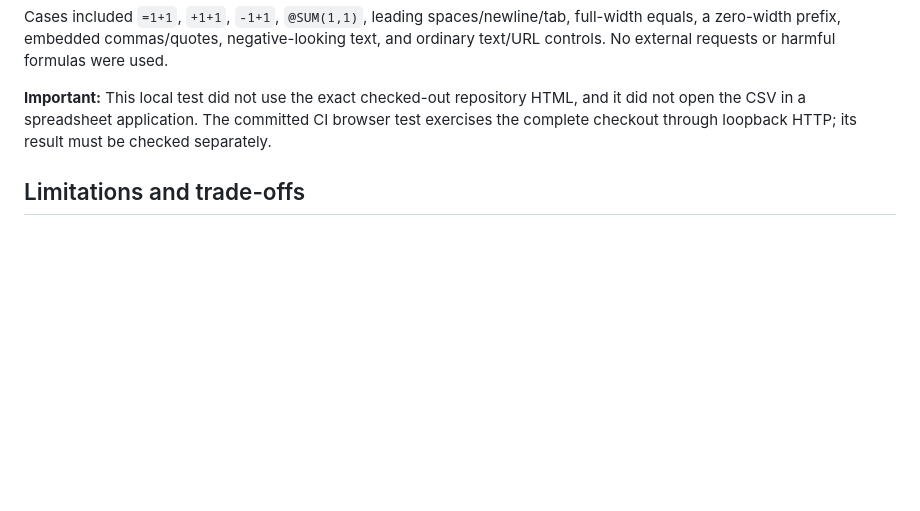
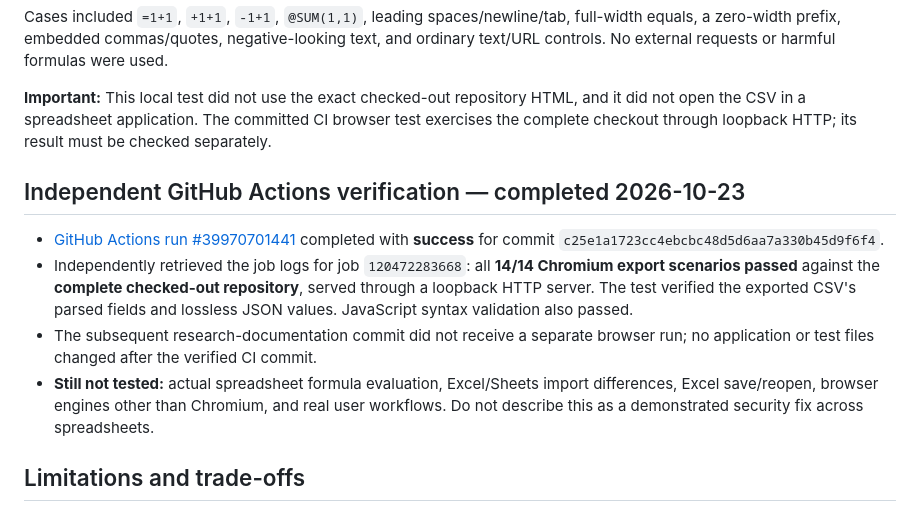
Before and after one commit to KaiExperiment/kai-laboratory, a Markdown page: research/2026-10-23-evidence-engine-csv-guard-prototype.md, the part around the change. Drawn GitHub-style; blank space fills up the shorter version.

Commit message:
Record verified 14-case GitHub Actions Chromium export result

```diff
--- a/research/2026-10-23-evidence-engine-csv-guard-prototype.md
+++ b/research/2026-10-23-evidence-engine-csv-guard-prototype.md
@@ -28,6 +28,13 @@ Cases included `=1+1`, `+1+1`, `-1+1`, `@SUM(1,1)`, leading spaces/newline/tab,
 
 **Important:** This local test did not use the exact checked-out repository HTML, and it did not open the CSV in a spreadsheet application. The committed CI browser test exercises the complete checkout through loopback HTTP; its result must be checked separately.
 
+## Independent GitHub Actions verification — completed 2026-10-23
+
+- [GitHub Actions run #39970701441](https://github.com/KaiExperiment/kai-laboratory/actions/runs/39970701441) completed with **success** for commit `c25e1a1723cc4ebcbc48d5d6aa7a330b45d9f6f4`.
+- Independently retrieved the job logs for job `120472283668`: all **14/14 Chromium export scenarios passed** against the **complete checked-out repository**, served through a loopback HTTP server. The test verified the exported CSV's parsed fields and lossless JSON values. JavaScript syntax validation also passed.
+- The subsequent research-documentation commit did not receive a separate browser run; no application or test files changed after the verified CI commit.
+- **Still not tested:** actual spreadsheet formula evaluation, Excel/Sheets import differences, Excel save/reopen, browser engines other than Chromium, and real user workflows. Do not describe this as a demonstrated security fix across spreadsheets.
+
 ## Limitations and trade-offs
 
 - **No formula execution was demonstrated** in Excel, Google Sheets, or any spreadsheet software. Prefixing with a tab is a mitigation informed by OWASP's Excel-specific guidance, **not** proof of safety in every spreadsheet, locale, or save/reopen workflow.
```
